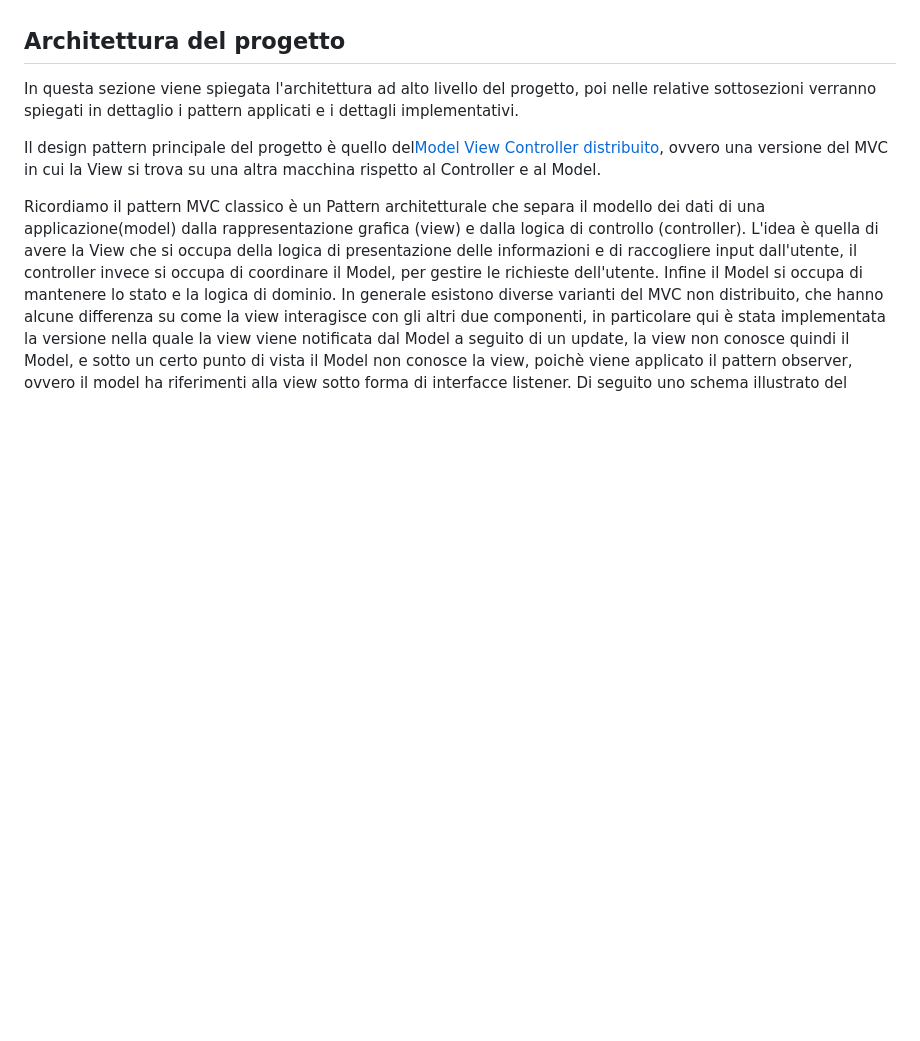
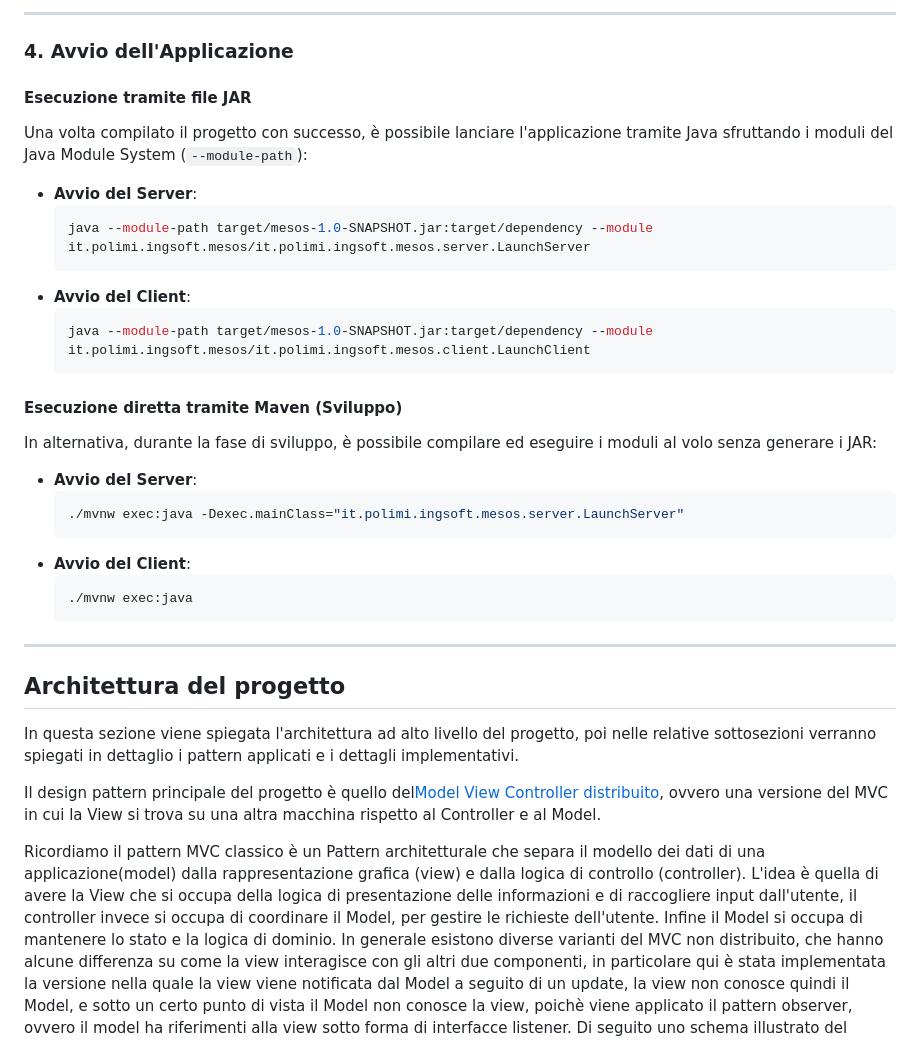
Before and after one commit to Zorli/MesosProject, a Markdown page: README.md, the part around one of its changes. GitHub-like rendering; blank space fills up the shorter version.

````diff
--- a/README.md
+++ b/README.md
@@ -9,3 +73,32 @@ feature aggiuntive:
+---
+
+### 4. Avvio dell'Applicazione
+
+#### Esecuzione tramite file JAR
+Una volta compilato il progetto con successo, è possibile lanciare l'applicazione tramite Java sfruttando i moduli del Java Module System (`--module-path`):
+
+* **Avvio del Server**:
+  ```bash
+  java --module-path target/mesos-1.0-SNAPSHOT.jar:target/dependency --module it.polimi.ingsoft.mesos/it.polimi.ingsoft.mesos.server.LaunchServer
+  ```
+* **Avvio del Client**:
+  ```bash
+  java --module-path target/mesos-1.0-SNAPSHOT.jar:target/dependency --module it.polimi.ingsoft.mesos/it.polimi.ingsoft.mesos.client.LaunchClient
+  ```
+
+#### Esecuzione diretta tramite Maven (Sviluppo)
+In alternativa, durante la fase di sviluppo, è possibile compilare ed eseguire i moduli al volo senza generare i JAR:
+
+* **Avvio del Server**:
+  ```bash
+  ./mvnw exec:java -Dexec.mainClass="it.polimi.ingsoft.mesos.server.LaunchServer"
+  ```
+* **Avvio del Client**:
+  ```bash
+  ./mvnw exec:java
+  ```
+
+---
 
 ## Architettura del progetto
 In questa sezione viene spiegata l'architettura ad alto livello del progetto, poi nelle relative
````
Also changed, not shown: other parts of README.md (+64 -47 lines).
